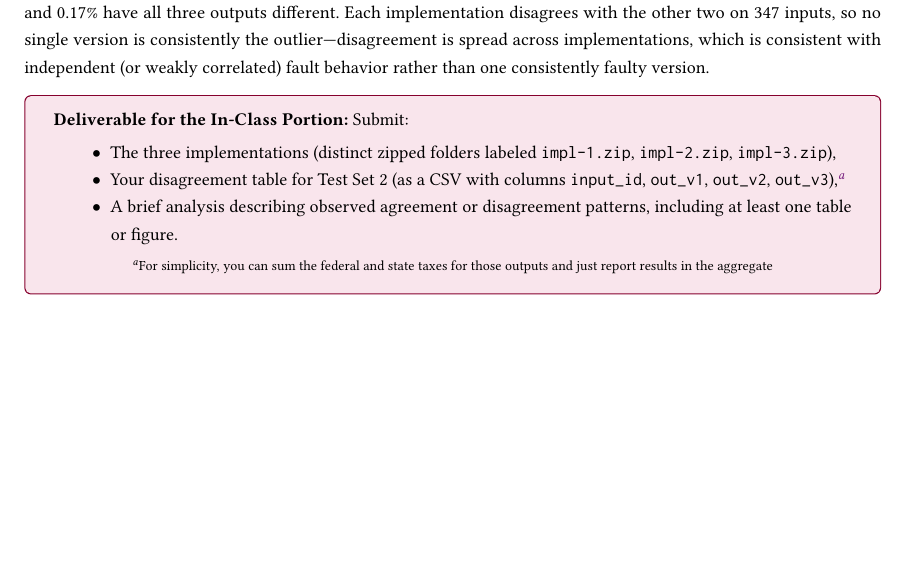
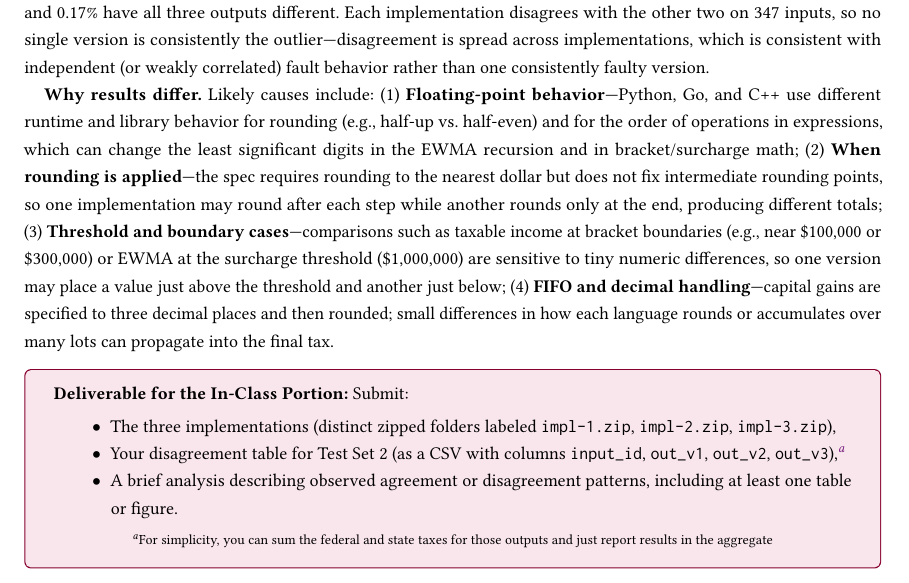
Before and after one commit to mailming/purdueECE874-Lab2, a LaTeX paper (0-main.tex, which reads 2-in-class.tex): part of page 8 of 20, cut so that both start at the same text, the shorter picture padded with empty space. Compiled offline with pdfLaTeX.

Commit message:
Add reasons for cross-implementation result differences (float, rounding, thresholds, FIFO)
Co-authored-by: Cursor <cursoragent@cursor.com>

```diff
--- a/2-in-class.tex
+++ b/2-in-class.tex
@@ -193,6 +193,9 @@ Times impl-3 disagrees with the other two & 347 \\
 About 96.5\% of inputs show unanimous agreement; 3.3\% have a single dissenting version (2--1 split) and 0.17\% have all three outputs different.
 Each implementation disagrees with the other two on 347 inputs, so no single version is consistently the outlier---disagreement is spread across implementations, which is consistent with independent (or weakly correlated) fault behavior rather than one consistently faulty version.
 
+\textbf{Why results differ.}
+Likely causes include: (1)~\textbf{Floating-point behavior}---Python, Go, and C++ use different runtime and library behavior for rounding (e.g., half-up vs.\ half-even) and for the order of operations in expressions, which can change the least significant digits in the EWMA recursion and in bracket/surcharge math; (2)~\textbf{When rounding is applied}---the spec requires rounding to the nearest dollar but does not fix intermediate rounding points, so one implementation may round after each step while another rounds only at the end, producing different totals; (3)~\textbf{Threshold and boundary cases}---comparisons such as taxable income at bracket boundaries (e.g., near \$100{,}000 or \$300{,}000) or EWMA at the surcharge threshold (\$1{,}000{,}000) are sensitive to tiny numeric differences, so one version may place a value just above the threshold and another just below; (4)~\textbf{FIFO and decimal handling}---capital gains are specified to three decimal places and then rounded; small differences in how each language rounds or accumulates over many lots can propagate into the final tax.
+
 \begin{tcolorbox}[colback=purple!10,colframe=purple!70!black,boxrule=0.5pt]
 \textbf{Deliverable for the In-Class Portion:}
 Submit:
```
